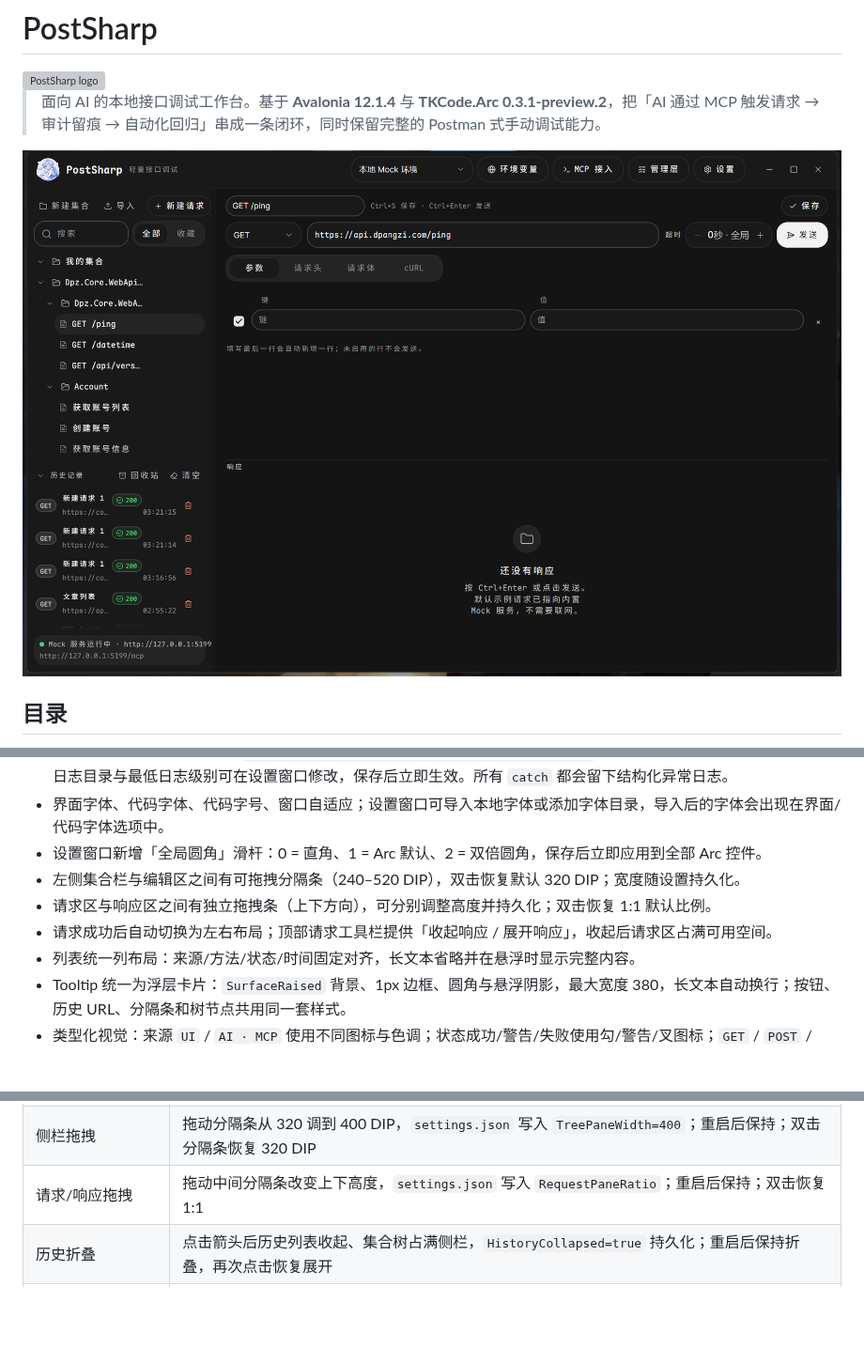
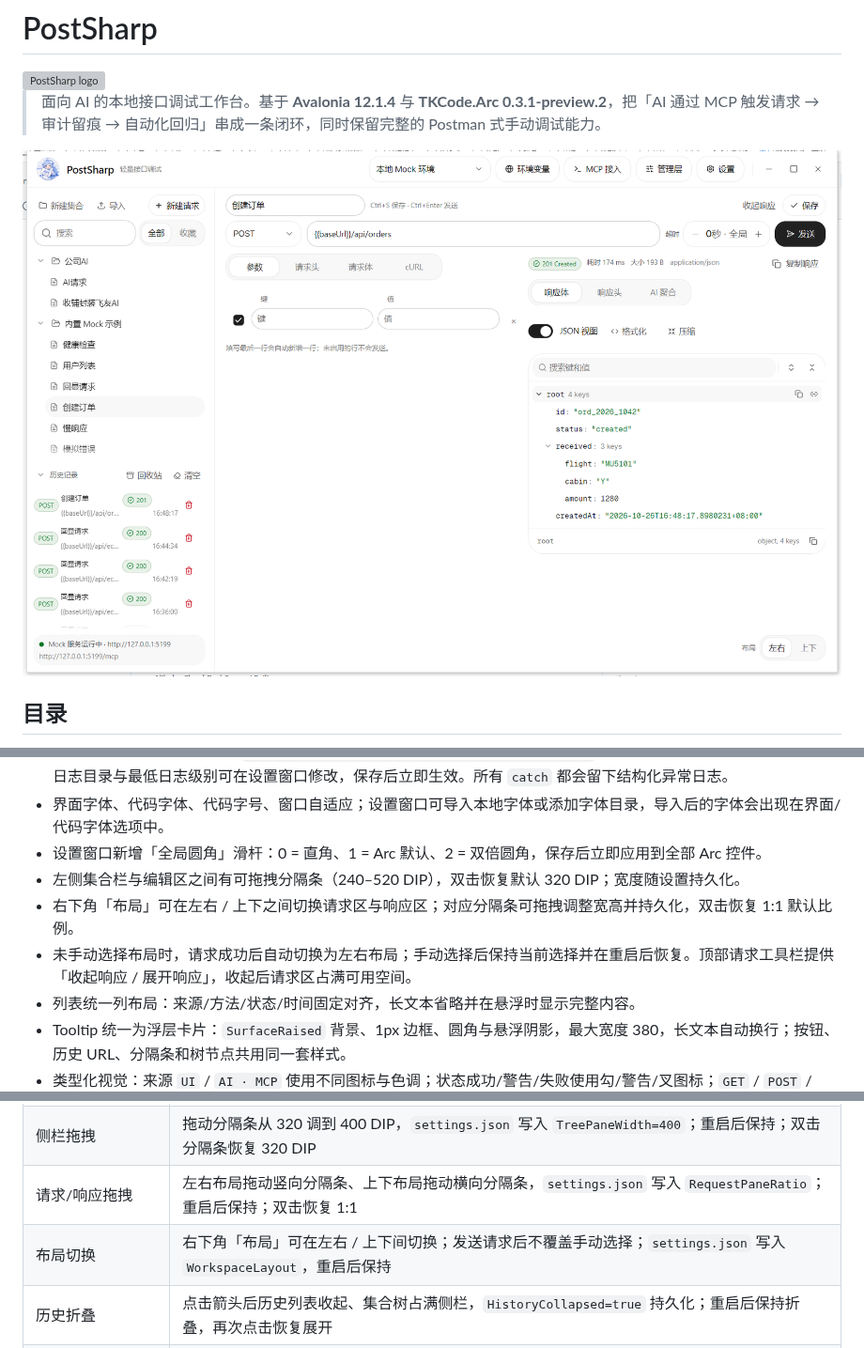
Before and after one commit to mrsealhh/postsharp, a Markdown page: README.md, 3 parts joined by grey strips. Shown at 94% size. Drawn GitHub-style; pictures changed too: docs/screenshot.png; blank space fills up the shorter version; grey boxes are pictures that could not be loaded.

Commit message:
feat: add request/response layout switcher

```diff
--- a/README.md
+++ b/README.md
@@ -86,8 +86,8 @@ PostSharp 的定位是：
 - 界面字体、代码字体、代码字号、窗口自适应；设置窗口可导入本地字体或添加字体目录，导入后的字体会出现在界面/代码字体选项中。
 - 设置窗口新增「全局圆角」滑杆：0 = 直角、1 = Arc 默认、2 = 双倍圆角，保存后立即应用到全部 Arc 控件。
 - 左侧集合栏与编辑区之间有可拖拽分隔条（240–520 DIP），双击恢复默认 320 DIP；宽度随设置持久化。
-- 请求区与响应区之间有独立拖拽条（上下方向），可分别调整高度并持久化；双击恢复 1:1 默认比例。
-- 请求成功后自动切换为左右布局；顶部请求工具栏提供「收起响应 / 展开响应」，收起后请求区占满可用空间。
+- 右下角「布局」可在左右 / 上下之间切换请求区与响应区；对应分隔条可拖拽调整宽高并持久化，双击恢复 1:1 默认比例。
+- 未手动选择布局时，请求成功后自动切换为左右布局；手动选择后保持当前选择并在重启后恢复。顶部请求工具栏提供「收起响应 / 展开响应」，收起后请求区占满可用空间。
 - 列表统一列布局：来源/方法/状态/时间固定对齐，长文本省略并在悬浮时显示完整内容。
 - Tooltip 统一为浮层卡片：`SurfaceRaised` 背景、1px 边框、圆角与悬浮阴影，最大宽度 380，长文本自动换行；按钮、历史 URL、分隔条和树节点共用同一套样式。
 - 类型化视觉：来源 `UI` / `AI · MCP` 使用不同图标与色调；状态成功/警告/失败使用勾/警告/叉图标；`GET` / `POST` / `PUT` / `PATCH` / `DELETE` 使用不同方法徽标。
@@ -629,7 +629,8 @@ docs/
 | 回收站对齐 | 方法、名称、状态、时间、恢复/永久删除列固定对齐 |
 | 右键菜单 | 请求/集合菜单可用，复制请求/URL 已验证 |
 | 侧栏拖拽 | 拖动分隔条从 320 调到 400 DIP，`settings.json` 写入 `TreePaneWidth=400`；重启后保持；双击分隔条恢复 320 DIP |
-| 请求/响应拖拽 | 拖动中间分隔条改变上下高度，`settings.json` 写入 `RequestPaneRatio`；重启后保持；双击恢复 1:1 |
+| 请求/响应拖拽 | 左右布局拖动竖向分隔条、上下布局拖动横向分隔条，`settings.json` 写入 `RequestPaneRatio`；重启后保持；双击恢复 1:1 |
+| 布局切换 | 右下角「布局」可在左右 / 上下间切换；发送请求后不覆盖手动选择；`settings.json` 写入 `WorkspaceLayout`，重启后保持 |
 | 历史折叠 | 点击箭头后历史列表收起、集合树占满侧栏，`HistoryCollapsed=true` 持久化；重启后保持折叠，再次点击恢复展开 |
 | 字体导入 | 设置窗口导入 `MapleMono-NF-CN-Bold.ttf`，文件复制到 `%APPDATA%\PostSharp\fonts`，状态显示成功且字体列表刷新 |
 | 字体目录 | 「添加字体目录…」扫描目录并加载 7 个字体族；外部目录可从列表移除，保存后 `FontDirectories=[]` |
```
Also changed, not shown: 3 other files.
